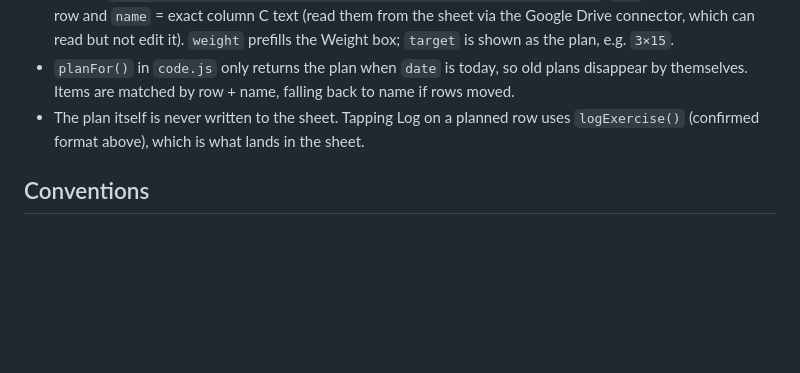
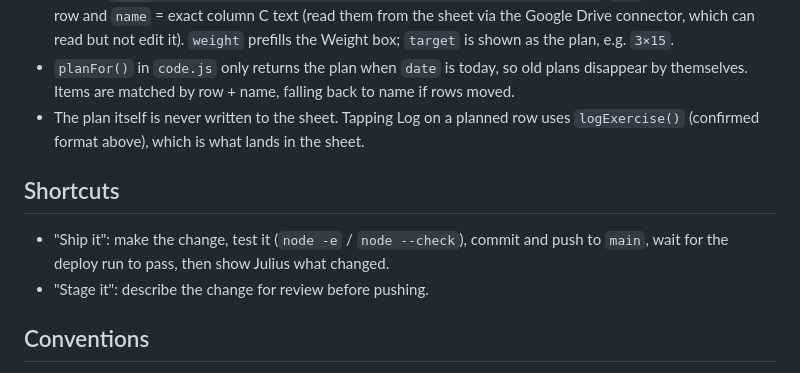
Before and after one commit to simtimj/Exercise-Tracker, a Markdown page: CLAUDE.md, the part around the change. GitHub-like rendering; blank space fills up the shorter version.

Commit message:
Note ship it / stage it shortcuts
Co-Authored-By: Claude Opus 5.5 <noreply@anthropic.com>
Claude-Session: https://claude.ai/code/session_0118YNiAyT6zx9smjc4JPncP

```diff
--- a/CLAUDE.md
+++ b/CLAUDE.md
@@ -48,6 +48,11 @@ Standalone Google Apps Script web app on top of Julius's "Ex" Google Sheet. Goal
 - `planFor()` in `code.js` only returns the plan when `date` is today, so old plans disappear by themselves. Items are matched by row + name, falling back to name if rows moved.
 - The plan itself is never written to the sheet. Tapping Log on a planned row uses `logExercise()` (confirmed format above), which is what lands in the sheet.
 
+## Shortcuts
+
+- "Ship it": make the change, test it (`node -e` / `node --check`), commit and push to `main`, wait for the deploy run to pass, then show Julius what changed.
+- "Stage it": describe the change for review before pushing.
+
 ## Conventions
 
 - Mobile-first layout (mostly used on a phone).
```
